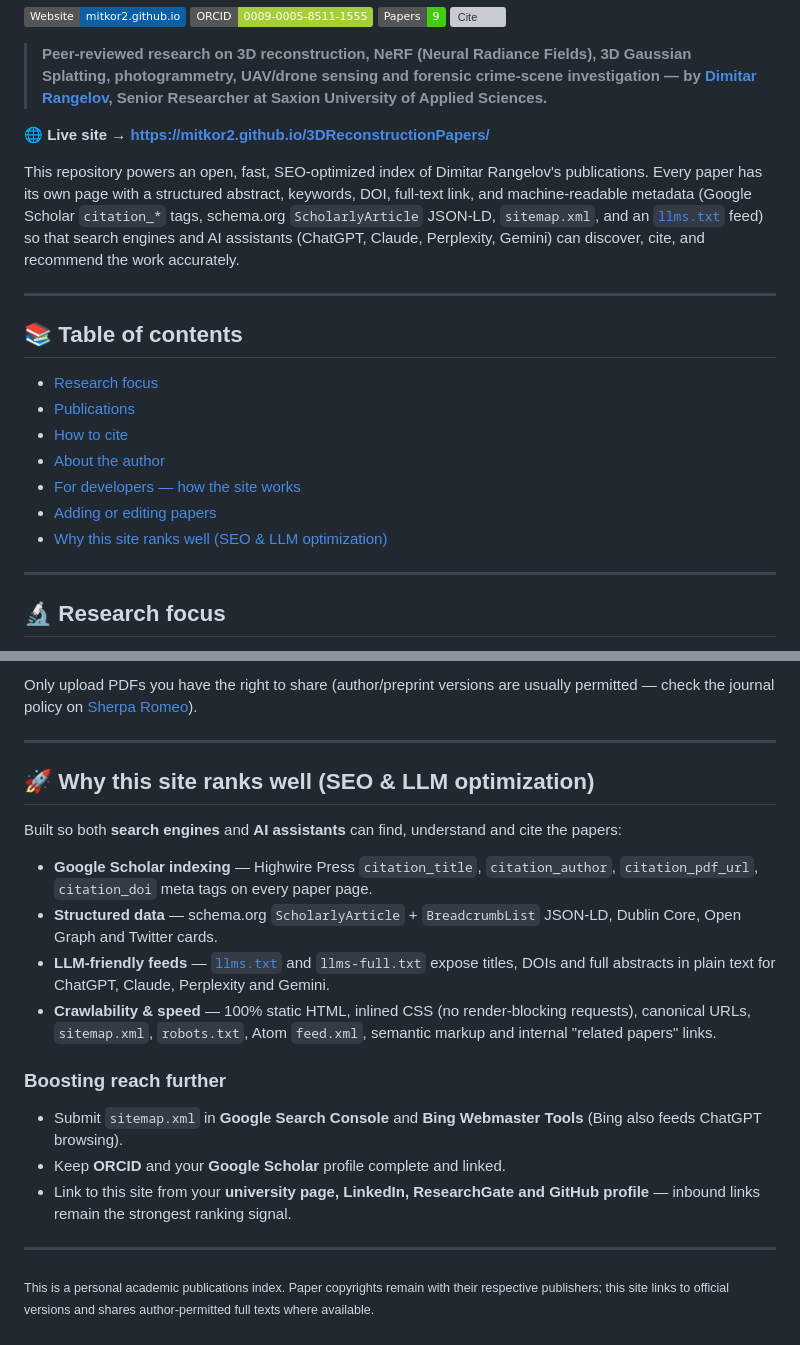
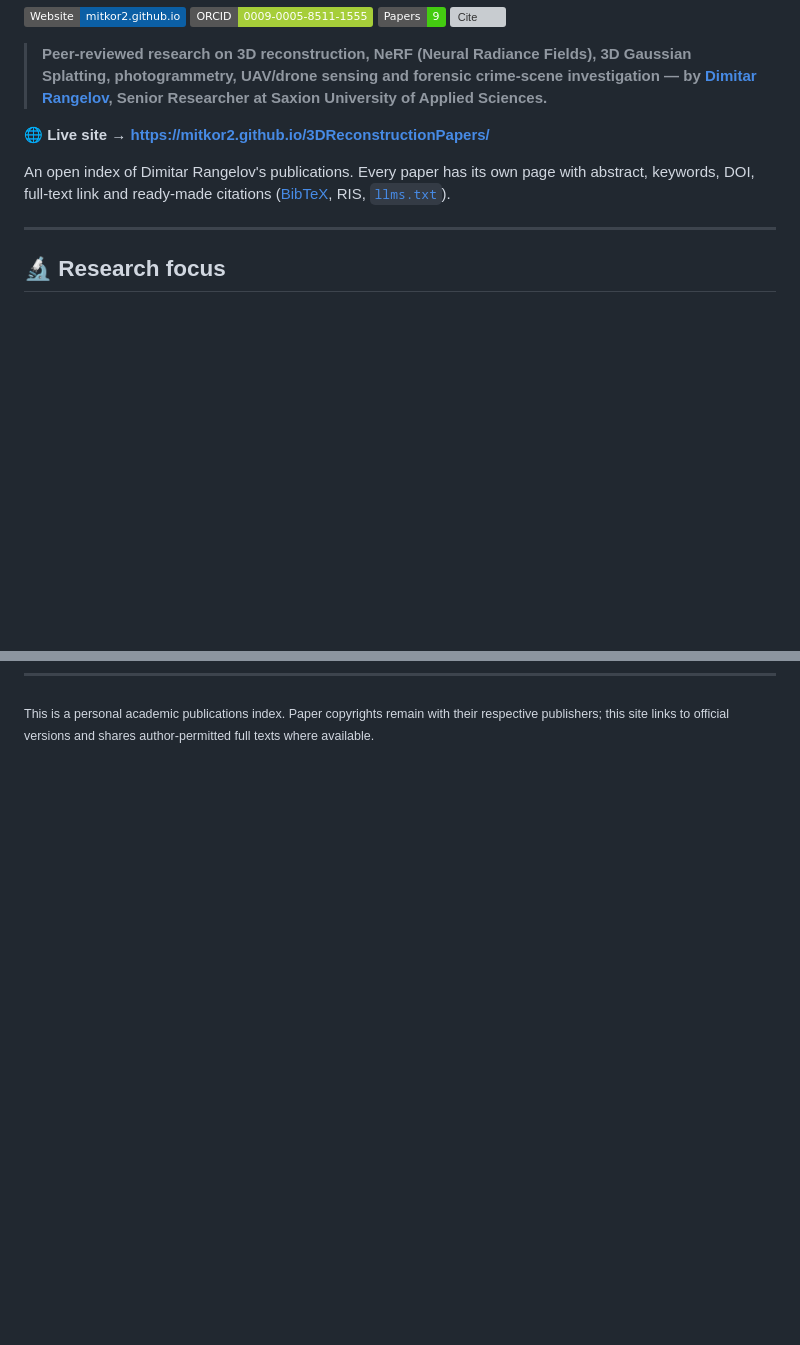
Before and after one commit to mitkor2/3DReconstructionPapers, a Markdown page: README.md, 2 parts joined by grey strips. Rendered like a GitHub page; badges without logos; blank space fills up the shorter version; grey boxes are pictures that could not be loaded.

```diff
--- a/README.md
+++ b/README.md
@@ -11,19 +11,7 @@
 
 **🌐 Live site → https://mitkor2.github.io/3DReconstructionPapers/**
 
-This repository powers an open, fast, SEO‑optimized index of Dimitar Rangelov's publications. Every paper has its own page with a structured abstract, keywords, DOI, full‑text link, and machine‑readable metadata (Google Scholar `citation_*` tags, schema.org `ScholarlyArticle` JSON‑LD, `sitemap.xml`, and an [`llms.txt`](https://mitkor2.github.io/3DReconstructionPapers/llms.txt) feed) so that search engines and AI assistants (ChatGPT, Claude, Perplexity, Gemini) can discover, cite, and recommend the work accurately.
-
----
-
-## 📚 Table of contents
-
-- [Research focus](#-research-focus)
-- [Publications](#-publications)
-- [How to cite](#-how-to-cite)
-- [About the author](#-about-the-author)
-- [For developers — how the site works](#-for-developers--how-the-site-works)
-- [Adding or editing papers](#-adding-or-editing-papers)
-- [Why this site ranks well (SEO & LLM optimization)](#-why-this-site-ranks-well-seo--llm-optimization)
+An open index of Dimitar Rangelov's publications. Every paper has its own page with abstract, keywords, DOI, full‑text link and ready‑made citations ([BibTeX](https://mitkor2.github.io/3DReconstructionPapers/citations.bib), RIS, [`llms.txt`](https://mitkor2.github.io/3DReconstructionPapers/llms.txt)).
 
 ---
 
@@ -185,22 +119 @@ node scripts/build.js   # just build into dist/
-Only upload PDFs you have the right to share (author/preprint versions are usually permitted — check the journal policy on [Sherpa Romeo](https://v2.sherpa.ac.uk/romeo/)).
-
----
-
-## 🚀 Why this site ranks well (SEO & LLM optimization)
-
-Built so both **search engines** and **AI assistants** can find, understand and cite the papers:
-
-- **Google Scholar indexing** — Highwire Press `citation_title`, `citation_author`, `citation_pdf_url`, `citation_doi` meta tags on every paper page.
-- **Structured data** — schema.org `ScholarlyArticle` + `BreadcrumbList` JSON‑LD, Dublin Core, Open Graph and Twitter cards.
-- **LLM‑friendly feeds** — [`llms.txt`](https://mitkor2.github.io/3DReconstructionPapers/llms.txt) and `llms-full.txt` expose titles, DOIs and full abstracts in plain text for ChatGPT, Claude, Perplexity and Gemini.
-- **Crawlability & speed** — 100% static HTML, inlined CSS (no render‑blocking requests), canonical URLs, `sitemap.xml`, `robots.txt`, Atom `feed.xml`, semantic markup and internal "related papers" links.
-
-### Boosting reach further
-
-- Submit `sitemap.xml` in **Google Search Console** and **Bing Webmaster Tools** (Bing also feeds ChatGPT browsing).
-- Keep **ORCID** and your **Google Scholar** profile complete and linked.
-- Link to this site from your **university page, LinkedIn, ResearchGate and GitHub profile** — inbound links remain the strongest ranking signal.
-
----
-
 <sub>This is a personal academic publications index. Paper copyrights remain with their respective publishers; this site links to official versions and shares author‑permitted full texts where available.</sub>
```
Also changed, not shown: other parts of README.md (+0 -54 lines).
